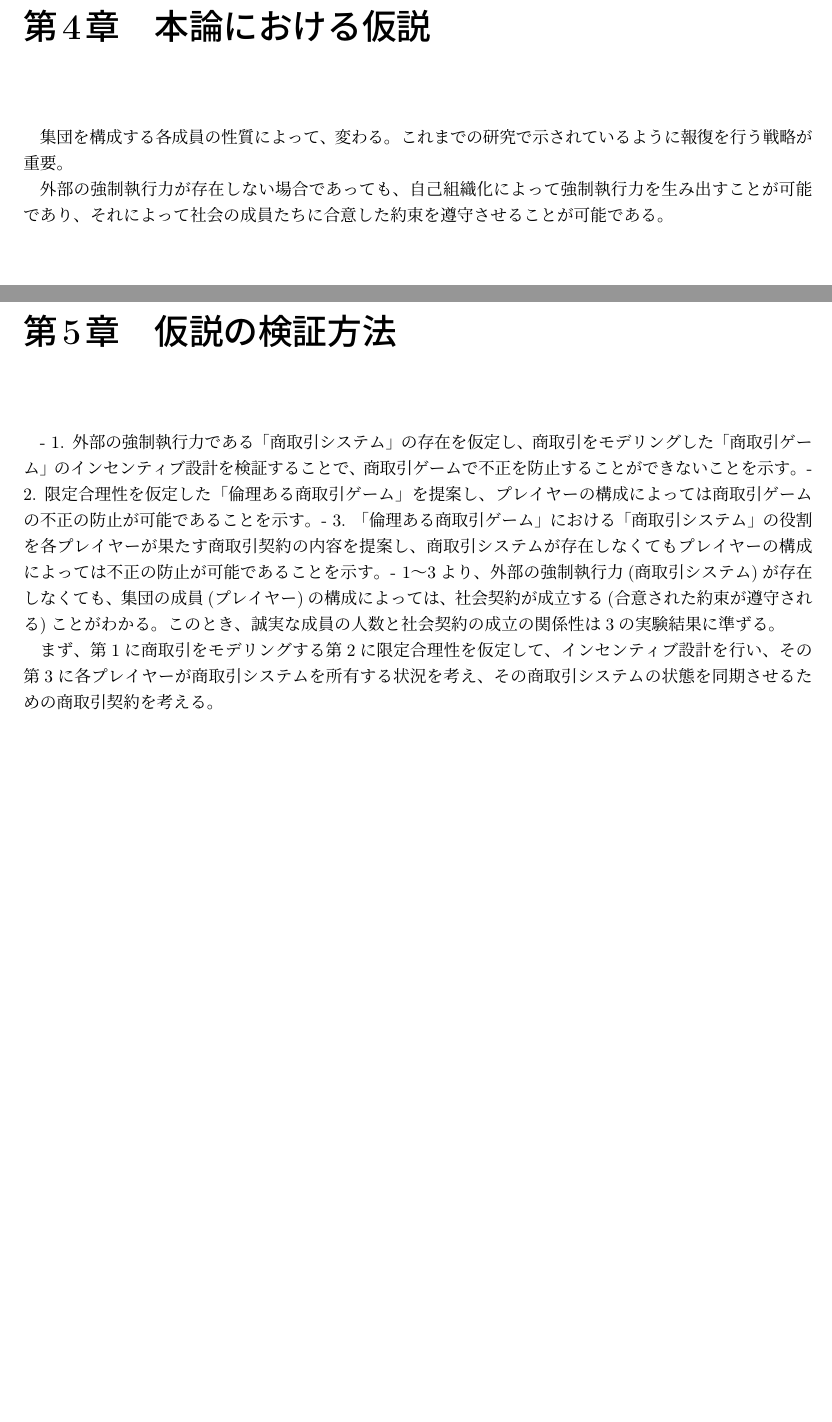
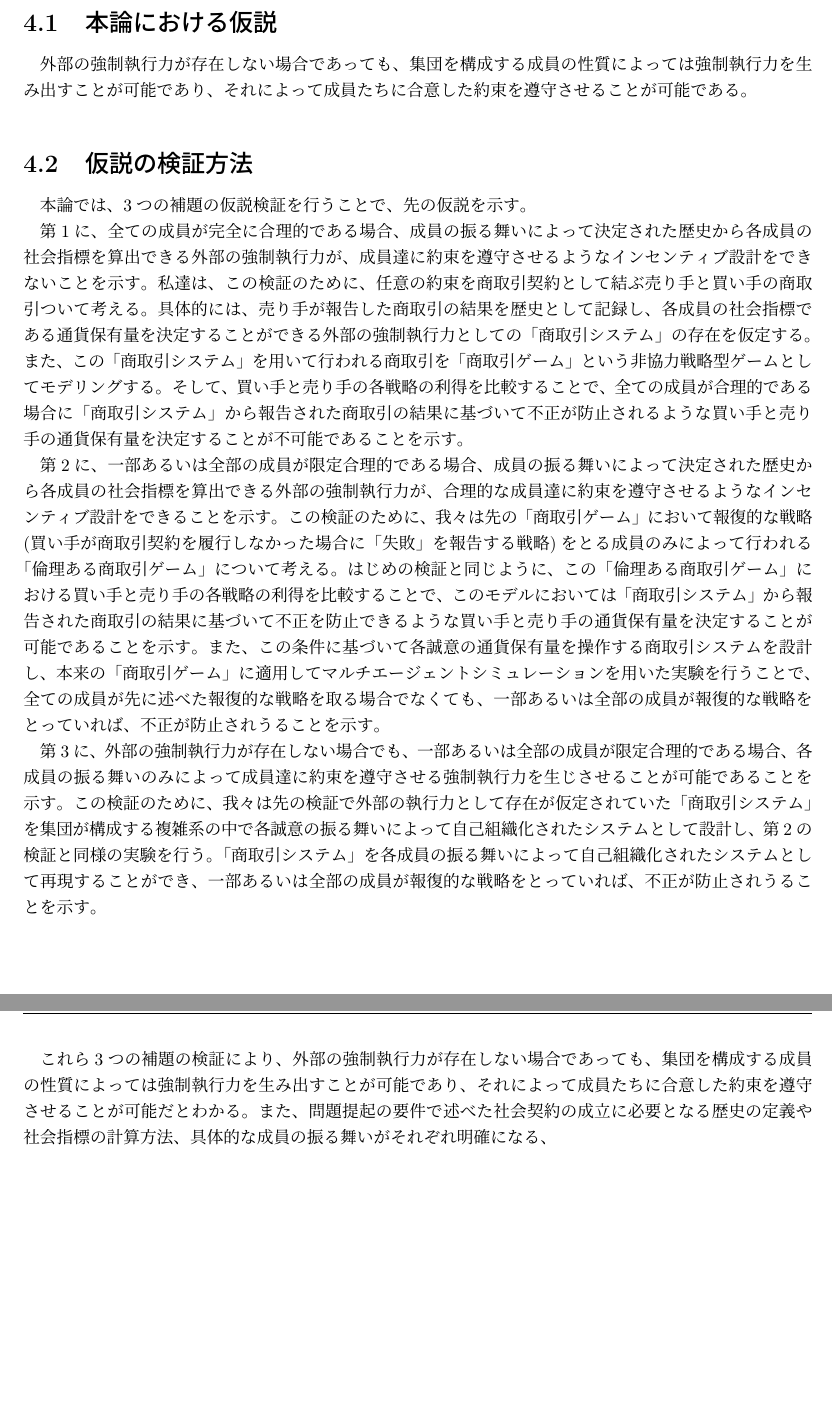
Before and after one commit to nontangent/social-contract, a LaTeX document (paper/src/index.tex): two parts of pages 11 and 12 of 36, joined at a grey line, cut so that both start at the same text, the shorter picture padded with empty space. Compiled offline with upLaTeX and dvipdfmx.

Commit message:
write(paper): add verification

```diff
--- a/paper/src/index.tex
+++ b/paper/src/index.tex
@@ -49,7 +49,7 @@
 \makeatother
 
 % メタデータ
-\def\title{商取引ゲームをベースにした\\計算可能な複雑系としての社会契約}
+\def\title{「商取引ゲーム」をベースにした\\計算可能な複雑系としての社会契約}
 \def\etitle{Social Contract as a Computable Comlex System based on Commerce Game}
 \def\author{宮元 眺}
 \def\eauthor{Nozomu Miyamoto}
@@ -119,25 +119,49 @@
 その正当性を保証した状態で外部に記録共有することができないためである。
 
 
-\chapter{本論における仮説}
-集団を構成する各成員の性質によって、変わる。
-これまでの研究で示されているように報復を行う戦略が重要。
-
+\chapter{仮説と検証方法}
+\section{本論における仮説}
 外部の強制執行力が存在しない場合であっても、
-自己組織化によって強制執行力を生み出すことが可能であり、
-それによって社会の成員たちに合意した約束を遵守させることが可能である。
+集団を構成する成員の性質によっては強制執行力を生み出すことが可能であり、
+それによって成員たちに合意した約束を遵守させることが可能である。
 
 
-\chapter{仮説の検証方法}
-- 1. 外部の強制執行力である「商取引システム」の存在を仮定し、商取引をモデリングした「商取引ゲーム」のインセンティブ設計を検証することで、商取引ゲームで不正を防止することができないことを示す。
-- 2. 限定合理性を仮定した「倫理ある商取引ゲーム」を提案し、プレイヤーの構成によっては商取引ゲームの不正の防止が可能であることを示す。
-- 3. 「倫理ある商取引ゲーム」における「商取引システム」の役割を各プレイヤーが果たす商取引契約の内容を提案し、商取引システムが存在しなくてもプレイヤーの構成によっては不正の防止が可能であることを示す。
-- 1〜3より、外部の強制執行力(商取引システム)が存在しなくても、集団の成員(プレイヤー)の構成によっては、社会契約が成立する(合意された約束が遵守される)ことがわかる。このとき、誠実な成員の人数と社会契約の成立の関係性は3の実験結果に準ずる。
+\section{仮説の検証方法}
+本論では、3つの補題の仮説検証を行うことで、先の仮説を示す。
 
-まず、第1に商取引をモデリングする
-第2に限定合理性を仮定して、インセンティブ設計を行い、その
-第3に各プレイヤーが商取引システムを所有する状況を考え、その商取引システムの状態を同期させるための商取引契約を考える。
+第1に、全ての成員が完全に合理的である場合、
+成員の振る舞いによって決定された歴史から各成員の社会指標を算出できる外部の強制執行力が、
+成員達に約束を遵守させるようなインセンティブ設計をできないことを示す。
+私達は、この検証のために、任意の約束を商取引契約として結ぶ売り手と買い手の商取引ついて考える。
+具体的には、売り手が報告した商取引の結果を歴史として記録し、各成員の社会指標である通貨保有量を決定することができる
+外部の強制執行力としての「商取引システム」の存在を仮定する。
+また、この「商取引システム」を用いて行われる商取引を「商取引ゲーム」という非協力戦略型ゲームとしてモデリングする。
+そして、買い手と売り手の各戦略の利得を比較することで、
+全ての成員が合理的である場合に「商取引システム」から報告された商取引の結果に基づいて不正が防止されるような買い手と売り手の通貨保有量を決定することが不可能であることを示す。
 
+第2に、一部あるいは全部の成員が限定合理的である場合、
+成員の振る舞いによって決定された歴史から各成員の社会指標を算出できる外部の強制執行力が、
+合理的な成員達に約束を遵守させるようなインセンティブ設計をできることを示す。
+この検証のために、我々は先の「商取引ゲーム」において報復的な戦略(買い手が商取引契約を履行しなかった場合に「失敗」を報告する戦略)をとる成員のみによって行われる
+「倫理ある商取引ゲーム」について考える。
+はじめの検証と同じように、この「倫理ある商取引ゲーム」における買い手と売り手の各戦略の利得を比較することで、
+このモデルにおいては「商取引システム」から報告された商取引の結果に基づいて不正を防止できるような買い手と売り手の通貨保有量を決定することが可能であることを示す。
+また、この条件に基づいて各誠意の通貨保有量を操作する商取引システムを設計し、
+本来の「商取引ゲーム」に適用してマルチエージェントシミュレーションを用いた実験を行うことで、
+全ての成員が先に述べた報復的な戦略を取る場合でなくても、一部あるいは全部の成員が報復的な戦略をとっていれば、不正が防止されうることを示す。
+
+第3に、外部の強制執行力が存在しない場合でも、一部あるいは全部の成員が限定合理的である場合、
+各成員の振る舞いのみによって成員達に約束を遵守させる強制執行力を生じさせることが可能であることを示す。
+この検証のために、我々は先の検証で外部の執行力として存在が仮定されていた「商取引システム」を
+集団が構成する複雑系の中で各誠意の振る舞いによって自己組織化されたシステムとして設計し、第2の検証と同様の実験を行う。
+「商取引システム」を各成員の振る舞いによって自己組織化されたシステムとして再現することができ、
+一部あるいは全部の成員が報復的な戦略をとっていれば、不正が防止されうることを示す。
+
+これら3つの補題の検証により、外部の強制執行力が存在しない場合であっても、
+集団を構成する成員の性質によっては強制執行力を生み出すことが可能であり、
+それによって成員たちに合意した約束を遵守させることが可能だとわかる。
+また、問題提起の要件で述べた社会契約の成立に必要となる歴史の定義や社会指標の計算方法、
+具体的な成員の振る舞いがそれぞれ明確になる、
 
 \input{./03_commerce-game/index.tex}
 \input{./04_ethical-commerce-game/index.tex}
```
Also changed, not shown: paper/src/02_background/index.tex (+1 -0 lines), paper/src/03_commerce-game/index.tex (+3 -1 lines), paper/src/index.pdf, paper/src/index.tex (4 more changed lines).
